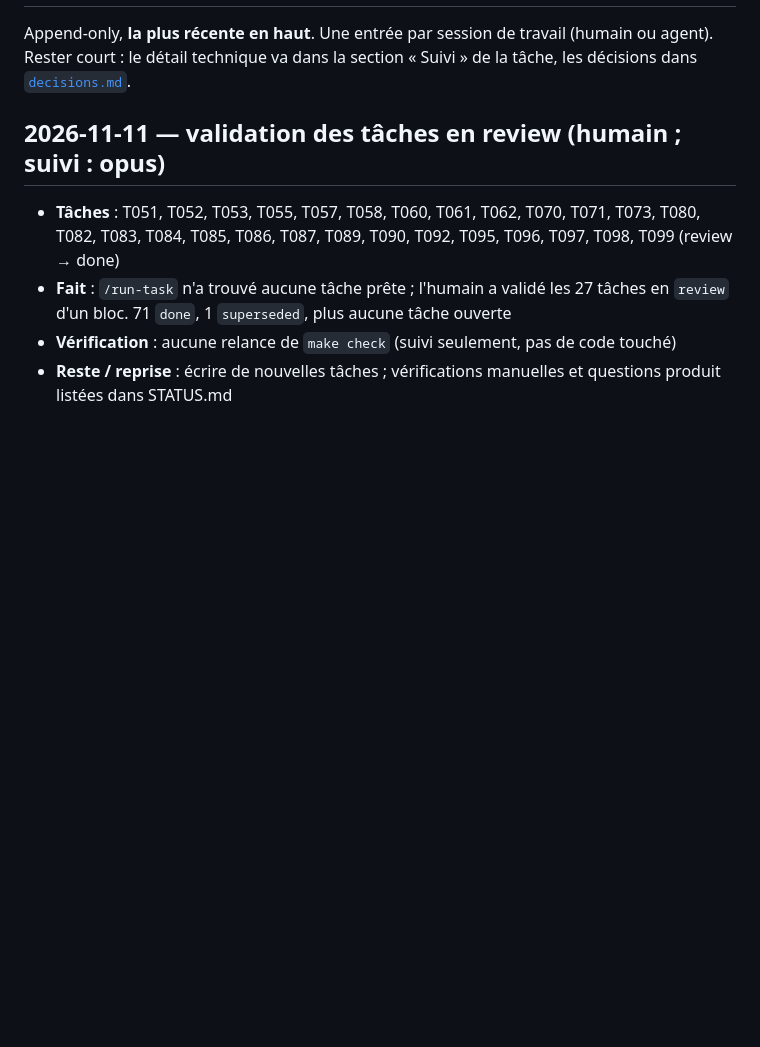
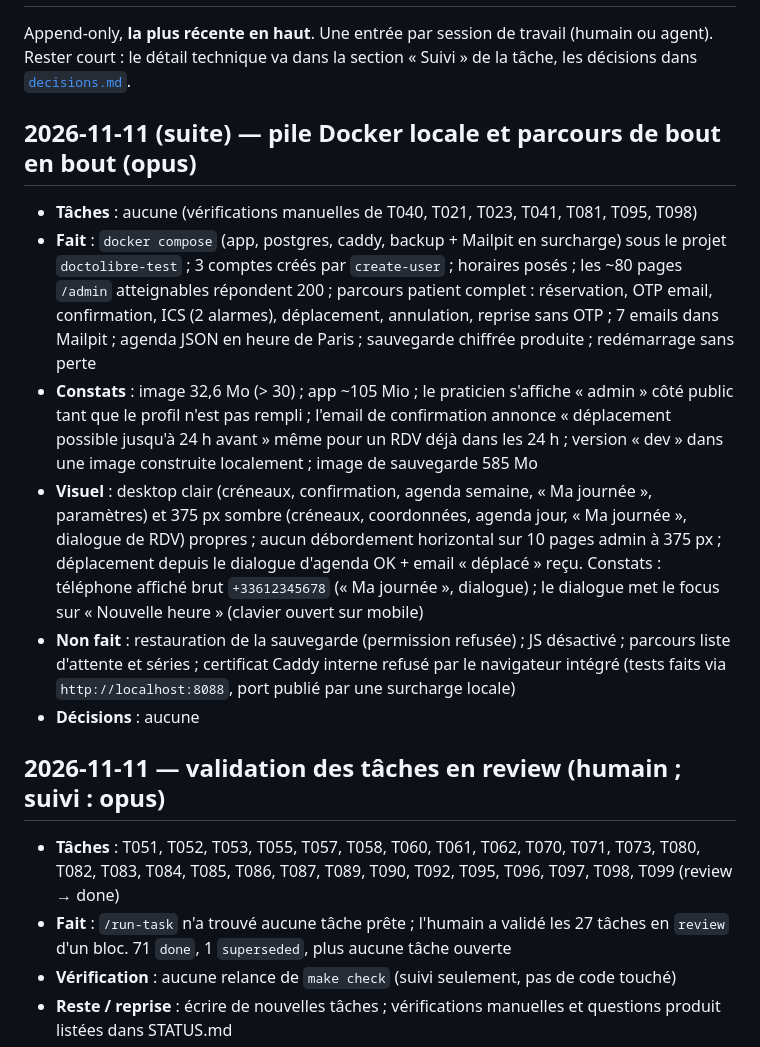
Before and after one commit to Houtmann/doctolibre, a Markdown page: docs/progress/journal.md, the part around the change. Drawn GitHub-style; blank space fills up the shorter version.

Commit message:
Suivi : pile Docker locale et parcours vérifiés de bout en bout

```diff
--- a/docs/progress/journal.md
+++ b/docs/progress/journal.md
@@ -13,6 +13,15 @@ Rester court : le détail technique va dans la section « Suivi » de la tâche,
 - **Reste / reprise** : ce que la prochaine session doit faire en premier
 - **Décisions** : liens vers les lignes ajoutées dans decisions.md, ou « aucune »
 -->
+
+## 2026-11-11 (suite) — pile Docker locale et parcours de bout en bout (opus)
+
+- **Tâches** : aucune (vérifications manuelles de T040, T021, T023, T041, T081, T095, T098)
+- **Fait** : `docker compose` (app, postgres, caddy, backup + Mailpit en surcharge) sous le projet `doctolibre-test` ; 3 comptes créés par `create-user` ; horaires posés ; les ~80 pages `/admin` atteignables répondent 200 ; parcours patient complet : réservation, OTP email, confirmation, ICS (2 alarmes), déplacement, annulation, reprise sans OTP ; 7 emails dans Mailpit ; agenda JSON en heure de Paris ; sauvegarde chiffrée produite ; redémarrage sans perte
+- **Constats** : image 32,6 Mo (> 30) ; app ~105 Mio ; le praticien s'affiche « admin » côté public tant que le profil n'est pas rempli ; l'email de confirmation annonce « déplacement possible jusqu'à 24 h avant » même pour un RDV déjà dans les 24 h ; version « dev » dans une image construite localement ; image de sauvegarde 585 Mo
+- **Visuel** : desktop clair (créneaux, confirmation, agenda semaine, « Ma journée », paramètres) et 375 px sombre (créneaux, coordonnées, agenda jour, « Ma journée », dialogue de RDV) propres ; aucun débordement horizontal sur 10 pages admin à 375 px ; déplacement depuis le dialogue d'agenda OK + email « déplacé » reçu. Constats : téléphone affiché brut `+33612345678` (« Ma journée », dialogue) ; le dialogue met le focus sur « Nouvelle heure » (clavier ouvert sur mobile)
+- **Non fait** : restauration de la sauvegarde (permission refusée) ; JS désactivé ; parcours liste d'attente et séries ; certificat Caddy interne refusé par le navigateur intégré (tests faits via `http://localhost:8088`, port publié par une surcharge locale)
+- **Décisions** : aucune
 
 ## 2026-11-11 — validation des tâches en review (humain ; suivi : opus)
 
```
Also changed, not shown: docs/progress/STATUS.md (+3 -2 lines).
